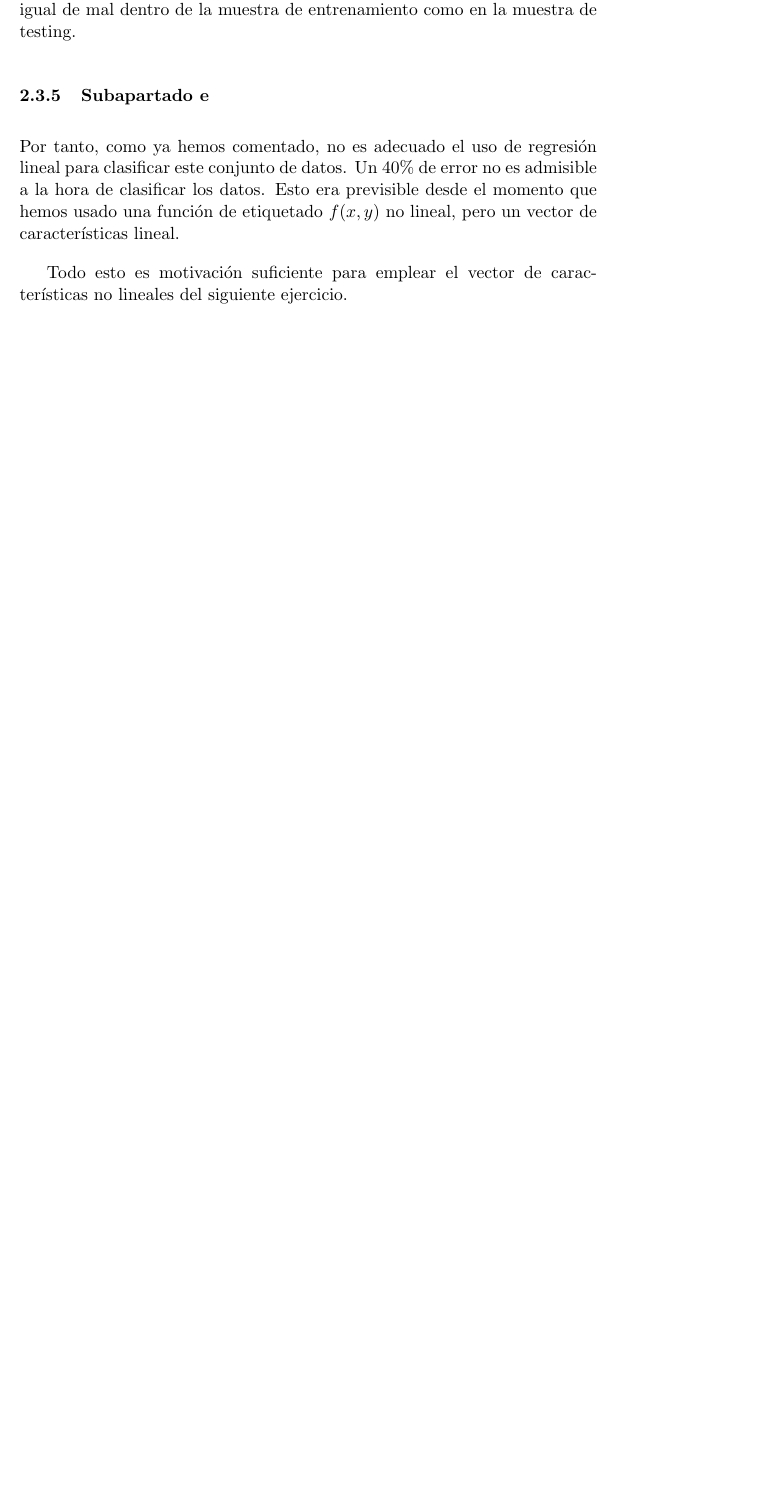
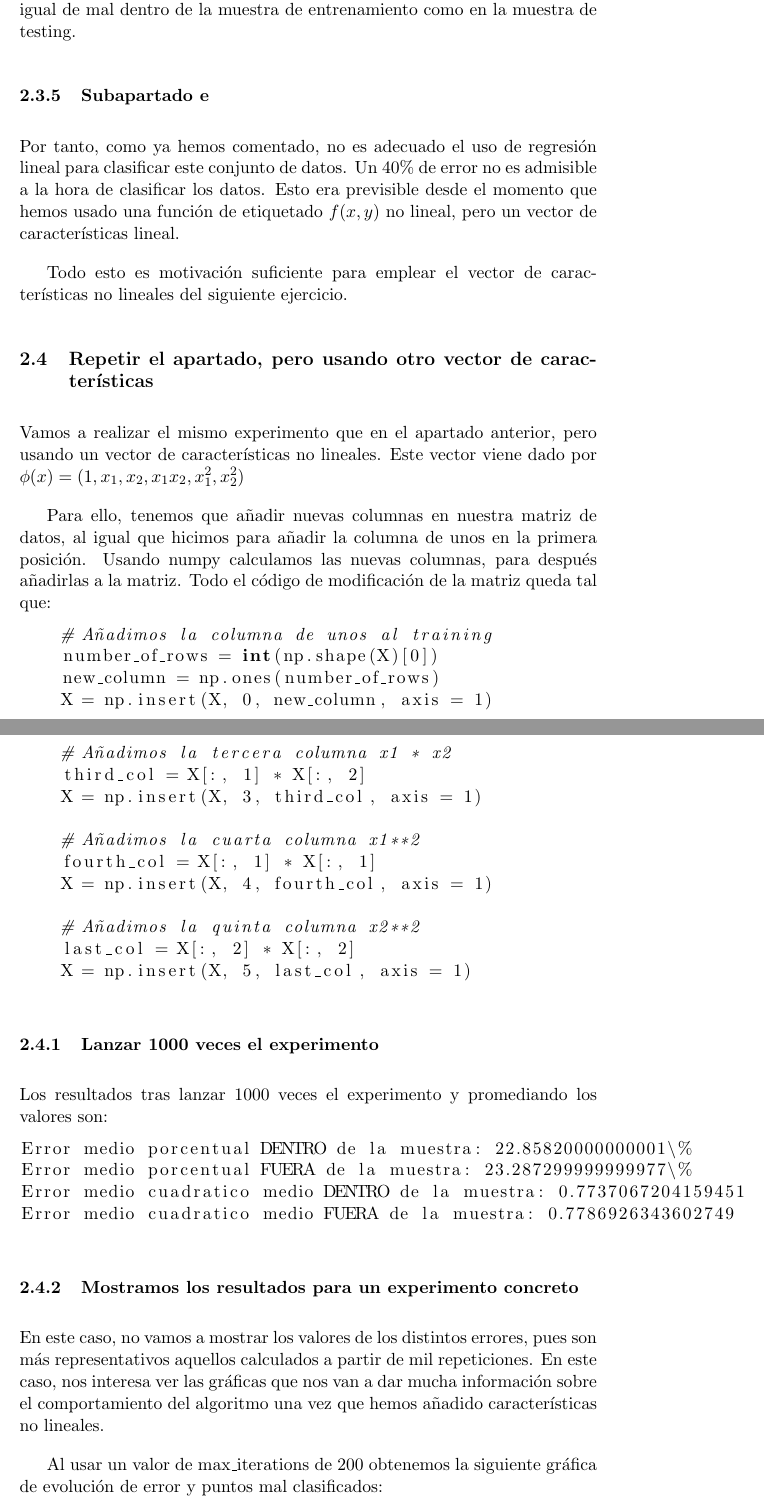
Before and after one commit to SergioQuijanoRey/PracticasAprendizajeAutomatico, a LaTeX document (Práctica1/Memoria/Memoria.tex): part of page 48 of 48 before the commit and two parts of pages 48 and 49 of 55 after it, the two joined at a grey line, cut so that both start at the same text, the shorter picture padded with empty space. Compiled offline with pdfLaTeX.

Commit message:
feat: primer draft de la memoria realizado

```diff
--- a/Práctica1/Memoria/Memoria.tex
+++ b/Práctica1/Memoria/Memoria.tex
@@ -520,3 +540,44 @@ Por tanto, como ya hemos comentado, no es adecuado el uso de regresión lineal p
 
 Todo esto es motivación suficiente para emplear el vector de características no lineales del siguiente ejercicio.
 
+\subsection{Repetir el apartado, pero usando otro vector de características}
+
+Vamos a realizar el mismo experimento que en el apartado anterior, pero usando un vector de características no lineales. Este vector viene dado por $\phi(x) = (1, x_1, x_2, x_1 x_2, x_1^2, x_2^2)$
+
+Para ello, tenemos que añadir nuevas columnas en nuestra matriz de datos, al igual que hicimos para añadir la columna de unos en la primera posición. Usando \lstinline{numpy} calculamos las nuevas columnas, para después añadirlas a la matriz. Todo el código de modificación de la matriz queda tal que:
+
+\begin{lstlisting}[language=Python]
+    # Añadimos la columna de unos al training
+    number_of_rows = int(np.shape(X)[0])
+    new_column = np.ones(number_of_rows)
+    X = np.insert(X, 0, new_column, axis = 1)
+
+    # Añadimos la tercera columna x1 * x2
+    third_col = X[:, 1] * X[:, 2]
+    X = np.insert(X, 3, third_col, axis = 1)
+
+    # Añadimos la cuarta columna x1**2
+    fourth_col = X[:, 1] * X[:, 1]
+    X = np.insert(X, 4, fourth_col, axis = 1)
+
+    # Añadimos la quinta columna x2**2
+    last_col = X[:, 2] * X[:, 2]
+    X = np.insert(X, 5, last_col, axis = 1)
+\end{lstlisting}
+
+\subsubsection{Lanzar 1000 veces el experimento}
+
+Los resultados tras lanzar 1000 veces el experimento y promediando los valores son:
+
+\begin{lstlisting}
+Error medio porcentual DENTRO de la muestra: 22.85820000000001\%
+Error medio porcentual FUERA de la muestra: 23.287299999999977\%
+Error medio cuadratico medio DENTRO de la muestra: 0.7737067204159451
+Error medio cuadratico medio FUERA de la muestra: 0.7786926343602749
+\end{lstlisting}
+
+\subsubsection{Mostramos los resultados para un experimento concreto}
+
+En este caso, no vamos a mostrar los valores de los distintos errores, pues son más representativos aquellos calculados a partir de mil repeticiones. En este caso, nos interesa ver las gráficas que nos van a dar mucha información sobre el comportamiento del algoritmo una vez que hemos añadido características no lineales.
+
+Al usar un valor de \lstinline{max_iterations} de 200 obtenemos la siguiente gráfica de evolución de error y puntos mal clasificados:
```
Also changed, not shown: Práctica1/Memoria/Imagenes/BadPoints06.png (added), Práctica1/Memoria/Imagenes/MinibatchError04.png (added), Práctica1/Memoria/Imagenes/MinibatchError05.png (added), Práctica1/Memoria/Imagenes/MinibatchError06.png (added), Práctica1/Memoria/Imagenes/MinibatchError07.png (added), Práctica1/Memoria/Memoria.pdf, Práctica1/Memoria/Memoria.tex (54 more changed lines).
